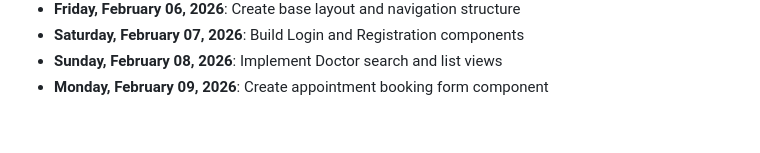
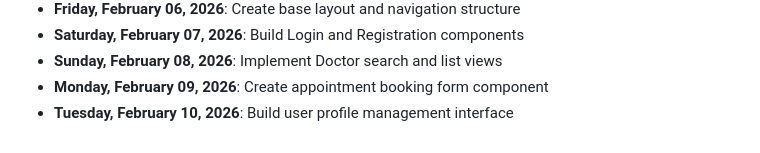
Before and after one commit to mohamedaminehamdi/Telemed, a Markdown page: DAILY_PROGRESS.md, the part around the change. Drawn GitHub-style.

Commit message:
Tuesday, February 10, 2026: Build user profile management interface

```diff
--- a/DAILY_PROGRESS.md
+++ b/DAILY_PROGRESS.md
@@ -40,3 +40,4 @@
 - **Saturday, February 07, 2026**: Build Login and Registration components
 - **Sunday, February 08, 2026**: Implement Doctor search and list views
 - **Monday, February 09, 2026**: Create appointment booking form component
+- **Tuesday, February 10, 2026**: Build user profile management interface
```
